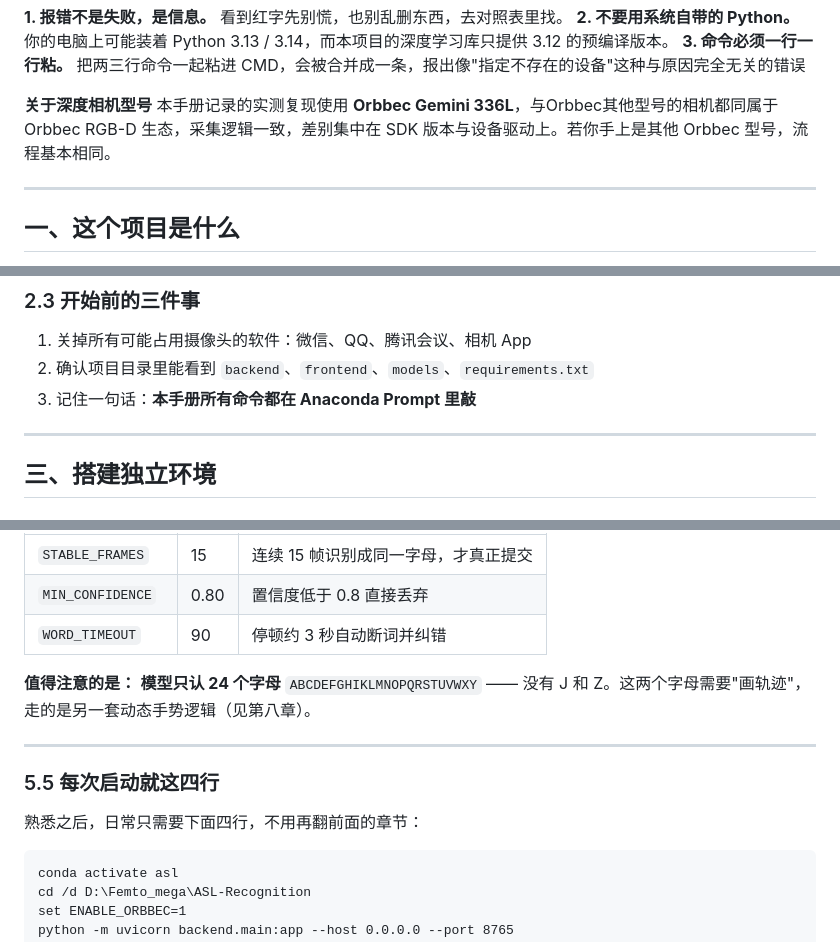
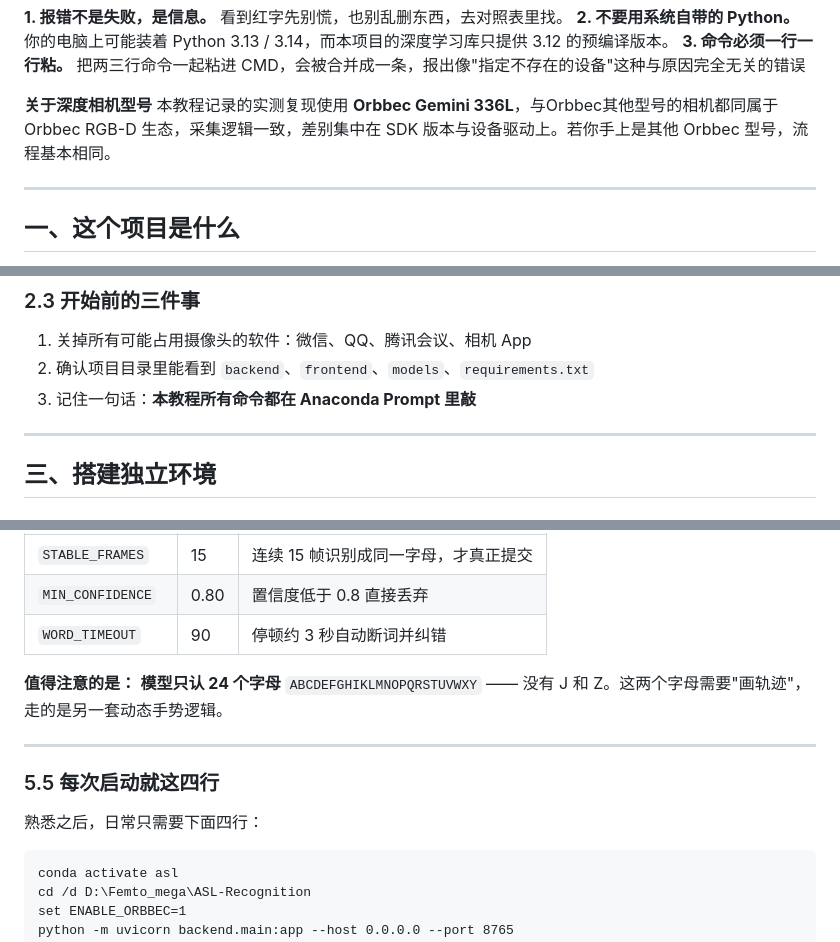
Before and after one commit to 07xzh/scnu_light_chasing_project, a Markdown page: docs/ASL手语识别系统_零基础复现教程.md, 3 parts joined by grey strips. Rendered like a GitHub page.

````diff
--- a/docs/ASL手语识别系统_零基础复现手册.md
+++ b/docs/ASL手语识别系统_零基础复现教程.md
@@ -40,7 +41,7 @@
 把两三行命令一起粘进 CMD，会被合并成一条，报出像"指定不存在的设备"这种与原因完全无关的错误
 
 **关于深度相机型号**
-本手册记录的实测复现使用 **Orbbec Gemini 336L**，与Orbbec其他型号的相机都同属于 Orbbec RGB-D 生态，采集逻辑一致，差别集中在 SDK 版本与设备驱动上。若你手上是其他 Orbbec 型号，流程基本相同。
+本教程记录的实测复现使用 **Orbbec Gemini 336L**，与Orbbec其他型号的相机都同属于 Orbbec RGB-D 生态，采集逻辑一致，差别集中在 SDK 版本与设备驱动上。若你手上是其他 Orbbec 型号，流程基本相同。
 
 ---
 
@@ -139,7 +140,7 @@ ASL-Recognition/
 
 1. 关掉所有可能占用摄像头的软件：微信、QQ、腾讯会议、相机 App
 2. 确认项目目录里能看到 `backend`、`frontend`、`models`、`requirements.txt`
-3. 记住一句话：**本手册所有命令都在 Anaconda Prompt 里敲**
+3. 记住一句话：**本教程所有命令都在 Anaconda Prompt 里敲**
 
 ---
 
@@ -378,13 +379,13 @@ http://127.0.0.1:8765
 
 **值得注意的是：**
 **模型只认 24 个字母**
-`ABCDEFGHIKLMNOPQRSTUVWXY` —— 没有 J 和 Z。这两个字母需要"画轨迹"，走的是另一套动态手势逻辑（见第八章）。
+`ABCDEFGHIKLMNOPQRSTUVWXY` —— 没有 J 和 Z。这两个字母需要"画轨迹"，走的是另一套动态手势逻辑。
 
 ---
 
 ### 5.5 每次启动就这四行
 
-熟悉之后，日常只需要下面四行，不用再翻前面的章节：
+熟悉之后，日常只需要下面四行：
 
 ```cmd
 conda activate asl
````
Also changed, not shown: other parts of docs/ASL手语识别系统_零基础复现教程.md (+5 -13 lines).
